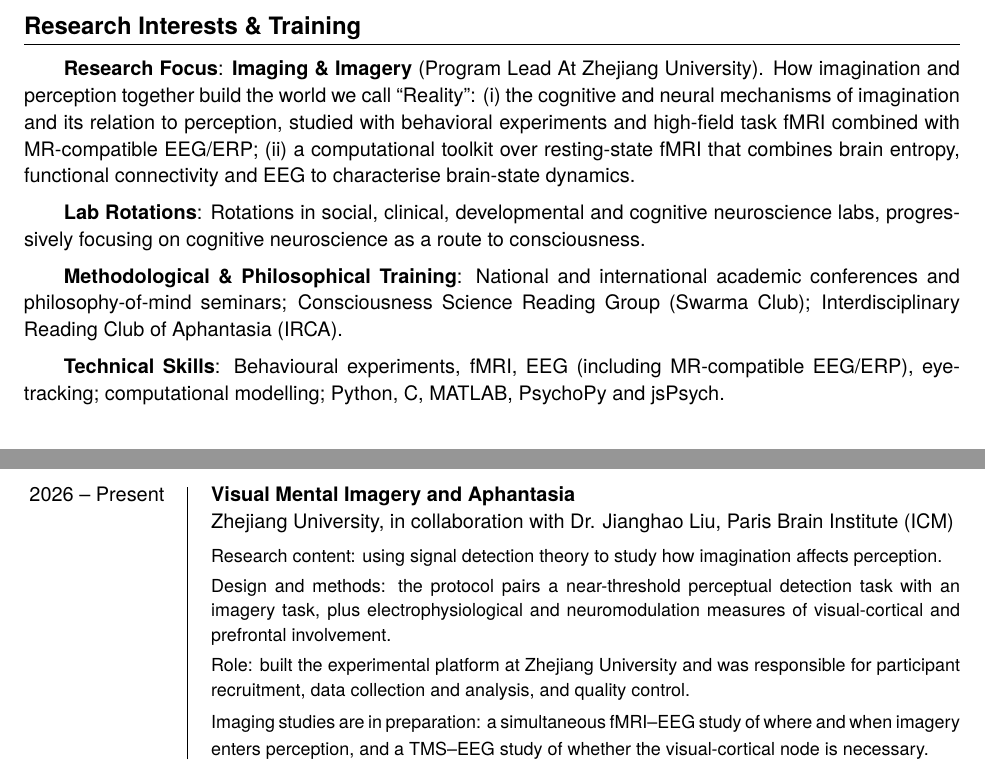
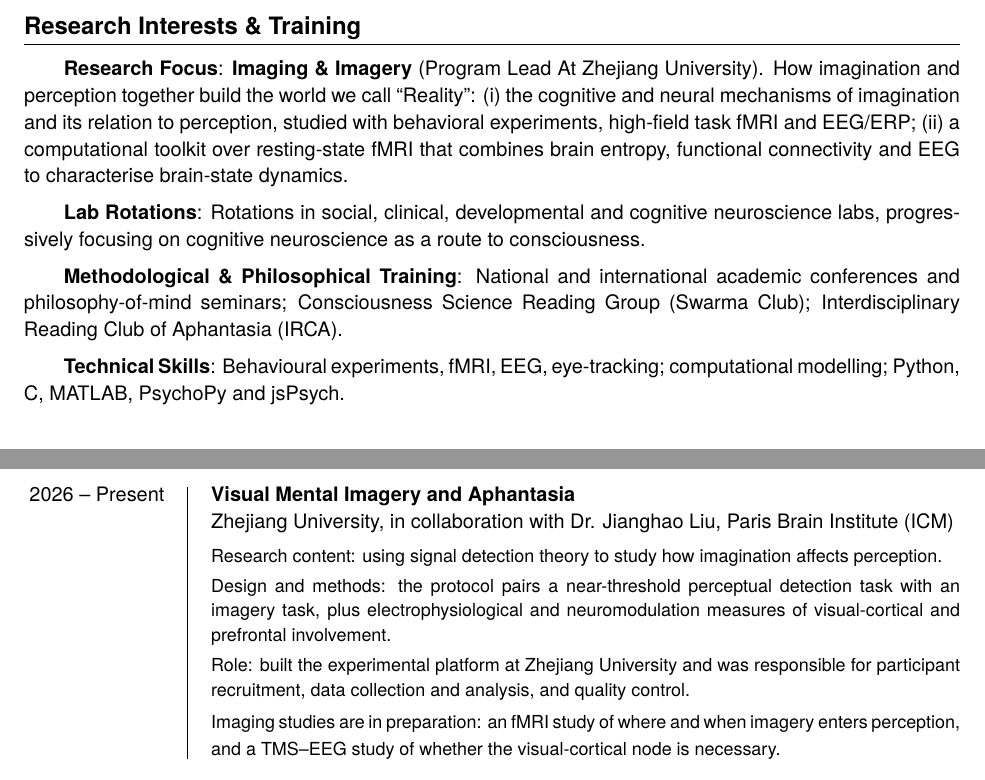
Before and after one commit to psychwangzihao/cv, a LaTeX document (main.tex): two parts of pages 1 and 2 of 4, joined at a grey line, cut so that both start at the same text. Compiled offline with XeLaTeX; a missing font is replaced by an installed copy or a similar font.

Commit message:
Update CV source: main.tex

```diff
--- a/main.tex
+++ b/main.tex
@@ -220,8 +220,8 @@
 \skillentry{Research Focus}
 {\textbf{Imaging \& Imagery} (Program Lead At Zhejiang University). How imagination and
  perception together build the world we call ``Reality'': (i) the cognitive and neural mechanisms
- of imagination and its relation to perception, studied with behavioral experiments and
- high-field task fMRI combined with MR-compatible EEG/ERP; (ii) a computational toolkit over
+ of imagination and its relation to perception, studied with behavioral experiments,
+ high-field task fMRI and EEG/ERP; (ii) a computational toolkit over
  resting-state fMRI that combines brain entropy, functional connectivity and EEG to characterise
  brain-state dynamics.}
 
@@ -234,7 +234,7 @@
  Reading Group (Swarma Club); Interdisciplinary Reading Club of Aphantasia (IRCA).}
 
 \skillentry{Technical Skills}
-{Behavioural experiments, fMRI, EEG (including MR-compatible EEG/ERP), eye-tracking;
+{Behavioural experiments, fMRI, EEG, eye-tracking;
  computational modelling; Python, C, MATLAB, PsychoPy and jsPsych.}
 % ---------------- 分页 ----------------
 % 四页的分工是固定的：p1 教育 + 研究焦点 / p2 研究经历 / p3 获奖 + 演讲 /
@@ -286,7 +286,7 @@
  Role: built the experimental platform at Zhejiang University and was responsible for
  participant recruitment, data collection and analysis, and quality control.
 
- Imaging studies are in preparation: a simultaneous fMRI--EEG study of where and when imagery
+ Imaging studies are in preparation: an fMRI study of where and when imagery
  enters perception, and a TMS--EEG study of whether the visual-cortical node is necessary.}
 
 \entry
```
